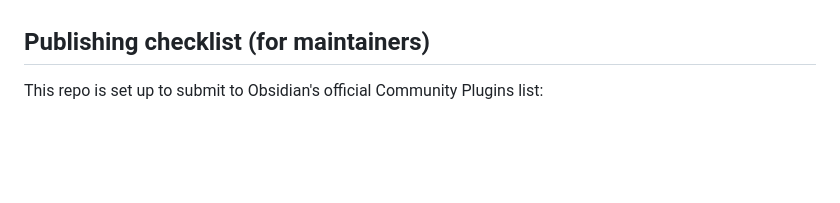
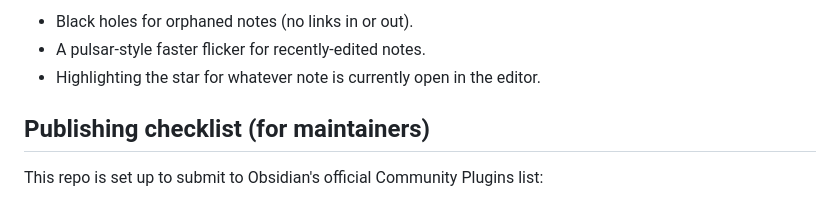
Before and after one commit to NikShukrem/obsidian-constellations, a Markdown page: README.md, the part around one of its changes. Drawn GitHub-style; blank space fills up the shorter version.

```diff
--- a/README.md
+++ b/README.md
@@ -71,3 +95,6 @@ was already open.
+- Black holes for orphaned notes (no links in or out).
+- A pulsar-style faster flicker for recently-edited notes.
+- Highlighting the star for whatever note is currently open in the editor.
 
 ## Publishing checklist (for maintainers)
 
```
Also changed, not shown: other parts of README.md (+59 -35 lines).
